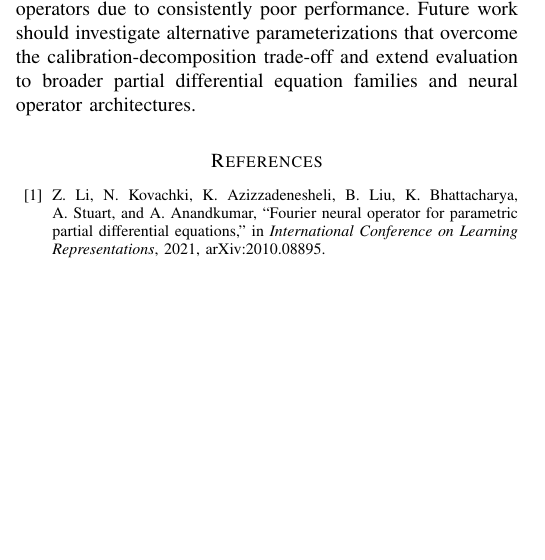
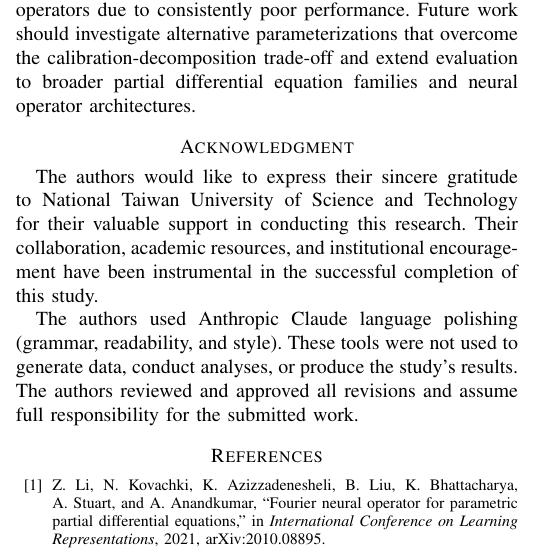
Before and after one commit to AhmadRifqi86/fno-ebm, a LaTeX paper (claude/tex/templ.tex): part of one column of page 12 of 15, cut so that both start at the same text, the shorter picture padded with empty space. Compiled offline with pdfLaTeX.

Commit message:
Adding acknowledgement

```diff
--- a/claude/tex/templ.tex
+++ b/claude/tex/templ.tex
@@ -49,6 +49,16 @@ Uncertainty quantification, neural operators, Fourier Neural Operator, evidentia
 \input{ch4new}  % Experiments
 \input{ch5new}  % Discussion and Conclusion
 
+% ==================== ACKNOWLEDGMENT ====================
+\section*{Acknowledgment}
+The authors would like to express their sincere gratitude to National Taiwan University of Science and Technology for
+their valuable support in conducting this research. Their collaboration, academic resources, and institutional
+encouragement have been instrumental in the successful completion of this study.
+
+The authors used Anthropic Claude language polishing (grammar, readability, and style). These tools were not
+used to generate data, conduct analyses, or produce the study's results. The authors reviewed and approved all
+revisions and assume full responsibility for the submitted work.
+
 % ==================== REFERENCES ====================
 \bibliographystyle{IEEEtran}
 \bibliography{references}
```
